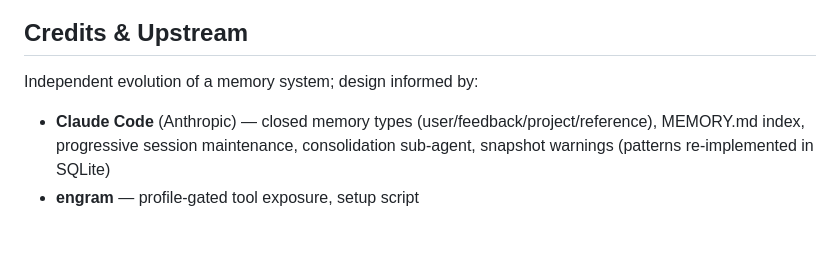
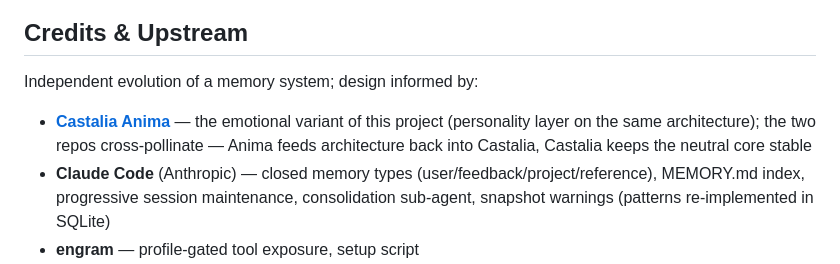
Before and after one commit to ehwin/castalia-full, a Markdown page: README.md, the part around the change. GitHub-like rendering; blank space fills up the shorter version.

Commit message:
docs: Credits 补 Castalia Anima(情感衍生版互写鸣谢)

```diff
--- a/README.md
+++ b/README.md
@@ -262,6 +262,7 @@ node server.mjs        # → http://127.0.0.1:3345
 
 Independent evolution of a memory system; design informed by:
 
+- **[Castalia Anima](https://github.com/ehwin/Castalia-Anima)** — the emotional variant of this project (personality layer on the same architecture); the two repos cross-pollinate — Anima feeds architecture back into Castalia, Castalia keeps the neutral core stable
 - **Claude Code** (Anthropic) — closed memory types (user/feedback/project/reference), MEMORY.md index, progressive session maintenance, consolidation sub-agent, snapshot warnings (patterns re-implemented in SQLite)
 - **engram** — profile-gated tool exposure, setup script
 - **memory-os / cognitive-memory** — local vector storage patterns
```
